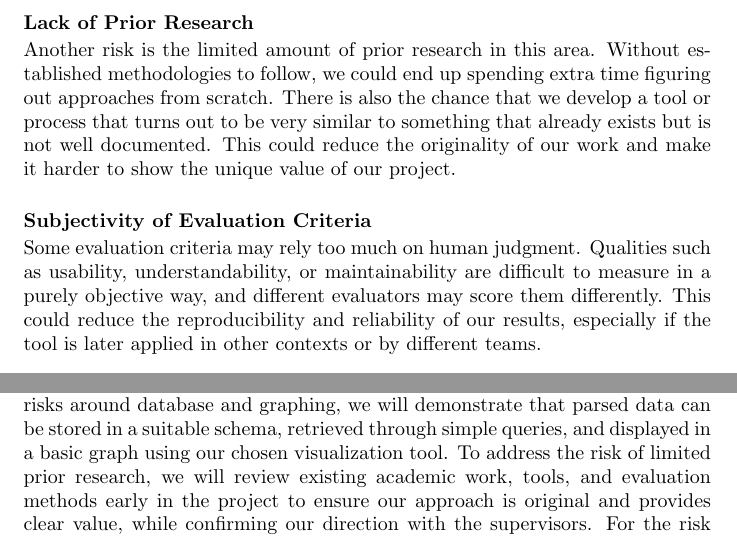
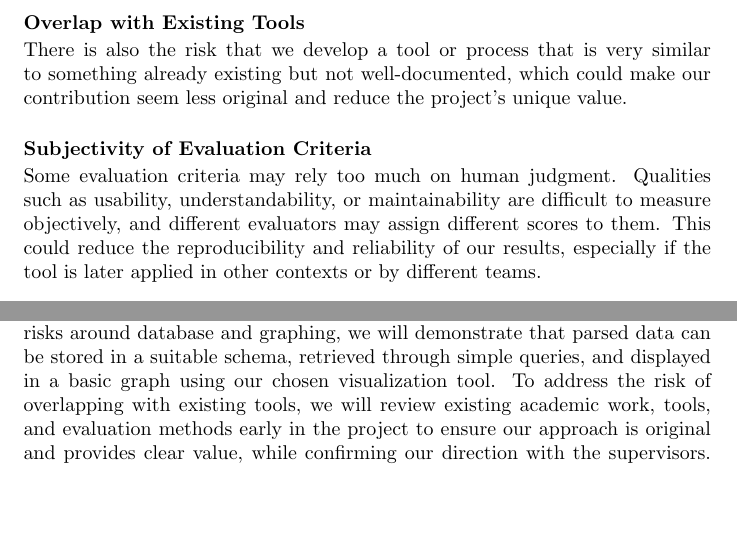
Before and after one commit to thaafei/capstone-sfw2026, a LaTeX document (docs/DevelopmentPlan/DevelopmentPlan.tex): two parts of page 7 of 15, joined at a grey line, cut at the place of the change, the shorter picture padded with empty space. Compiled offline with pdfLaTeX.

Commit message:
updated lack of prior research to existing tools on POC

```diff
--- a/docs/DevelopmentPlan/DevelopmentPlan.tex
+++ b/docs/DevelopmentPlan/DevelopmentPlan.tex
@@ -159,18 +159,17 @@ Databases are widely used, but there are still risks when applying them to our s
 \subsubsection*{Visualization \& Graphing}\vspace{-0.5em}
 Another risk is related to how we present the final results. If the data cannot be shown in a clear and effective way, the value of the tool is greatly reduced. The graphing library we choose might not fully support our data structure or may not integrate well with the rest of the system. There is also the chance that creating complex graphs with larger datasets could affect performance and make the tool slow to use. Finally, the library we select may not provide the types of charts or visualizations that best highlight the comparisons we need to show.
 
-\subsubsection*{Lack of Prior Research}\vspace{-0.5em}
-Another risk is the limited amount of prior research in this area. Without established methodologies to follow, we could end up spending extra time figuring out approaches from scratch. There is also the chance that we develop a tool or process that turns out to be very similar to something that already exists but is not well documented. This could reduce the originality of our work and make it harder to show the unique value of our project.
+\subsubsection*{Overlap with Existing Tools}\vspace{-0.5em}
+There is also the risk that we develop a tool or process that is very similar to something already existing but not well-documented, which could make our contribution seem less original and reduce the project's unique value.
 \subsubsection*{Subjectivity of Evaluation Criteria}\vspace{-0.5em}
-Some evaluation criteria may rely too much on human judgment. Qualities such as usability, understandability, or maintainability are difficult to measure in a purely objective way, and different evaluators may score them differently. This could reduce the reproducibility and reliability of our results, especially if the tool is later applied in other contexts or by different teams.
+Some evaluation criteria may rely too much on human judgment. Qualities such as usability, understandability, or maintainability are difficult to measure objectively, and different evaluators may assign different scores to them. This could reduce the reproducibility and reliability of our results, especially if the tool is later applied in other contexts or by different teams.
 
 \subsubsection*{Poor Data Quality}\vspace{-0.5em}
 The data from public repositories may be incomplete, inconsistent, or outdated. This could make evaluation harder and lead to unreliable results, reducing the overall usefulness of our tool.
 
 \vspace{1em} %
 \noindent
-To address these risks, our proof of concept will focus on showing that the main components of the system can work together in practice. For the risk of data access and API limitations, we will build a small script that connects to the intended API endpoint, displays the raw response, and then parses the data into a structured format such as a Python dictionary. The parsed data will then be inserted into a database and used to generate a simple visualization, confirming that the entire pipeline from retrieving external data to processing, storing, and displaying it functions as expected. To address the risk of library packages, we will test the installation of the suggested packages in our local environment to confirm they are accessible and usable. We will also review their documentation in advance, and if issues arise, discuss alternatives with our supervisor. For the risks around database and graphing, we will demonstrate that parsed data can be stored in a suitable schema, retrieved through simple queries, and displayed in a basic graph using our chosen visualization tool. To address the risk of limited prior research, we will review existing academic work, tools, and evaluation methods early in the project to ensure our approach is original and provides clear value, while confirming our direction with the supervisors. For the risk of subjectivity in evaluation criteria, we will design clear rubrics for factors such as usability or maintainability and test them by having multiple team members score the same library during the PoC. We will compare results for consistency, keep short notes to explain each score, and confirm our method with the supervisor before applying it more broadly. Finally, to address the risk of poor data quality, we will test the pipeline with a small sample of incomplete or inconsistent data to confirm that the system can detect missing or unreliable fields and either process or flag them instead of failing silently.
-
+To address these risks, our proof of concept will focus on showing that the main components of the system can work together in practice. For the risk of data access and API limitations, we will build a small script that connects to the intended API endpoint, displays the raw response, and then parses the data into a structured format such as a Python dictionary. The parsed data will then be inserted into a database and used to generate a simple visualization, confirming that the entire pipeline from retrieving external data to processing, storing, and displaying it functions as expected. To address the risk of library packages, we will test the installation of the suggested packages in our local environment to confirm they are accessible and usable. We will also review their documentation in advance, and if issues arise, discuss alternatives with our supervisor. For the risks around database and graphing, we will demonstrate that parsed data can be stored in a suitable schema, retrieved through simple queries, and displayed in a basic graph using our chosen visualization tool. To address the risk of overlapping with existing tools, we will review existing academic work, tools, and evaluation methods early in the project to ensure our approach is original and provides clear value, while confirming our direction with the supervisors. For the risk of subjectivity in evaluation criteria, we will design clear rubrics for factors such as usability or maintainability and test them by having multiple team members score the same library during the PoC. We will compare results for consistency, keep short notes to explain each score, and confirm our method with the supervisor before applying it more broadly. Finally, to address the risk of poor data quality, we will test the pipeline with a small sample of incomplete or inconsistent data to confirm that the system can detect missing or unreliable fields and either process or flag them instead of failing silently.
 \section{Expected Technology}
 
 Our project will be a web-based application with a React frontend to handle interaction and show graphs, a Flask(Python backend) to process data and manage requests, and a MySQL database to store the results. We may also deploy it on a cloud service to make it easier for collaboration. We plan to use Requests for making API calls and Pandas to organize and clean the data before saving it on the backend. NumPy might also be used for simple calculations. On the frontend, we expect to use a library like Chart.js to build the graphs and comparisons.
```
